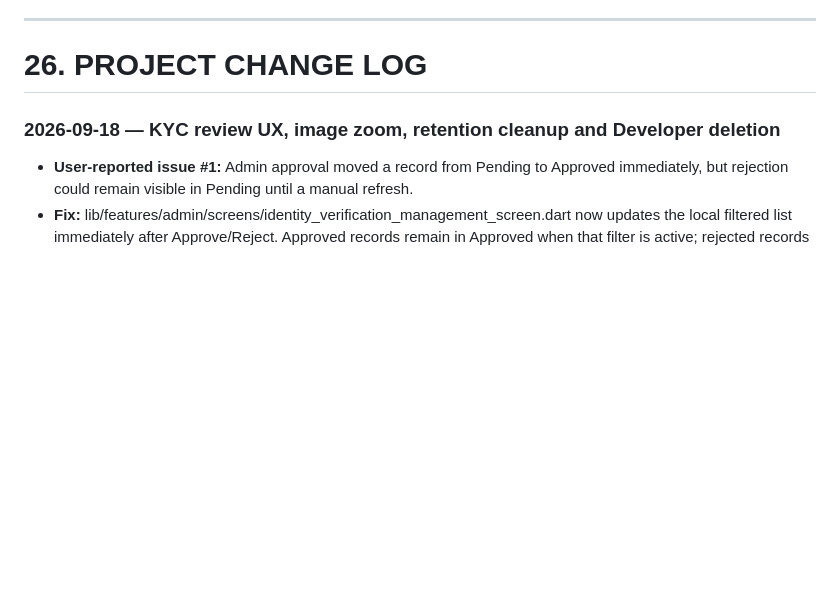
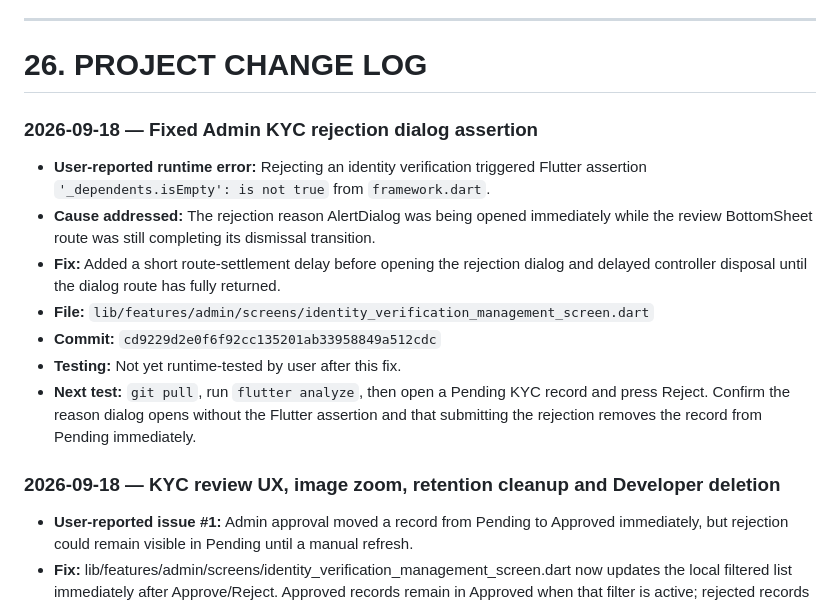
Before and after one commit to royalguard14/HalalFood, a Markdown page: chat-gpt.md, the part around the change. GitHub-like rendering; blank space fills up the shorter version.

Commit message:
Document KYC rejection dialog assertion fix

```diff
--- a/chat-gpt.md
+++ b/chat-gpt.md
@@ -589,6 +589,17 @@ Never tell the user to pull before a new commit exists.
 
 # 26. PROJECT CHANGE LOG
 
+### 2026-09-18 — Fixed Admin KYC rejection dialog assertion
+
+- **User-reported runtime error:** Rejecting an identity verification triggered Flutter assertion `'_dependents.isEmpty': is not true` from `framework.dart`.
+- **Cause addressed:** The rejection reason AlertDialog was being opened immediately while the review BottomSheet route was still completing its dismissal transition.
+- **Fix:** Added a short route-settlement delay before opening the rejection dialog and delayed controller disposal until the dialog route has fully returned.
+- **File:** `lib/features/admin/screens/identity_verification_management_screen.dart`
+- **Commit:** `cd9229d2e0f6f92cc135201ab33958849a512cdc`
+- **Testing:** Not yet runtime-tested by user after this fix.
+- **Next test:** `git pull`, run `flutter analyze`, then open a Pending KYC record and press Reject. Confirm the reason dialog opens without the Flutter assertion and that submitting the rejection removes the record from Pending immediately.
+
+
 ### 2026-09-18 — KYC review UX, image zoom, retention cleanup and Developer deletion
 
 - **User-reported issue #1:** Admin approval moved a record from Pending to Approved immediately, but rejection could remain visible in Pending until a manual refresh.
```
